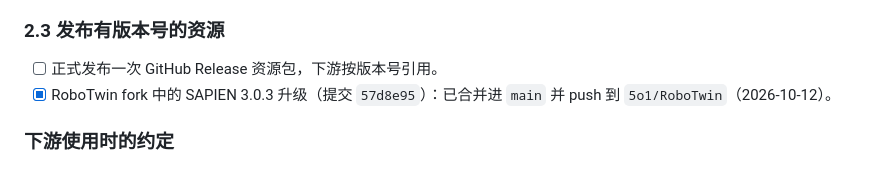
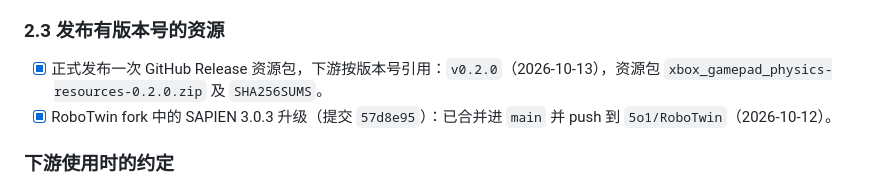
Before and after one commit to 5o1/xbox_gamepad_physics, a Markdown page: docs/plan.md, the part around the change. Drawn GitHub-style.

Commit message:
docs: record the published v0.2.0 release
Co-Authored-By: Claude Opus 5.5 <noreply@anthropic.com>

```diff
--- a/docs/plan.md
+++ b/docs/plan.md
@@ -54,7 +54,7 @@
 
 ### 2.3 发布有版本号的资源
 
-- [ ] 正式发布一次 GitHub Release 资源包，下游按版本号引用。
+- [x] 正式发布一次 GitHub Release 资源包，下游按版本号引用：`v0.2.0`（2026-10-13），资源包 `xbox_gamepad_physics-resources-0.2.0.zip` 及 `SHA256SUMS`。
 - [x] RoboTwin fork 中的 SAPIEN 3.0.3 升级（提交 `57d8e95`）：已合并进 `main` 并 push 到 `5o1/RoboTwin`（2026-10-12）。
 
 ### 下游使用时的约定
```
